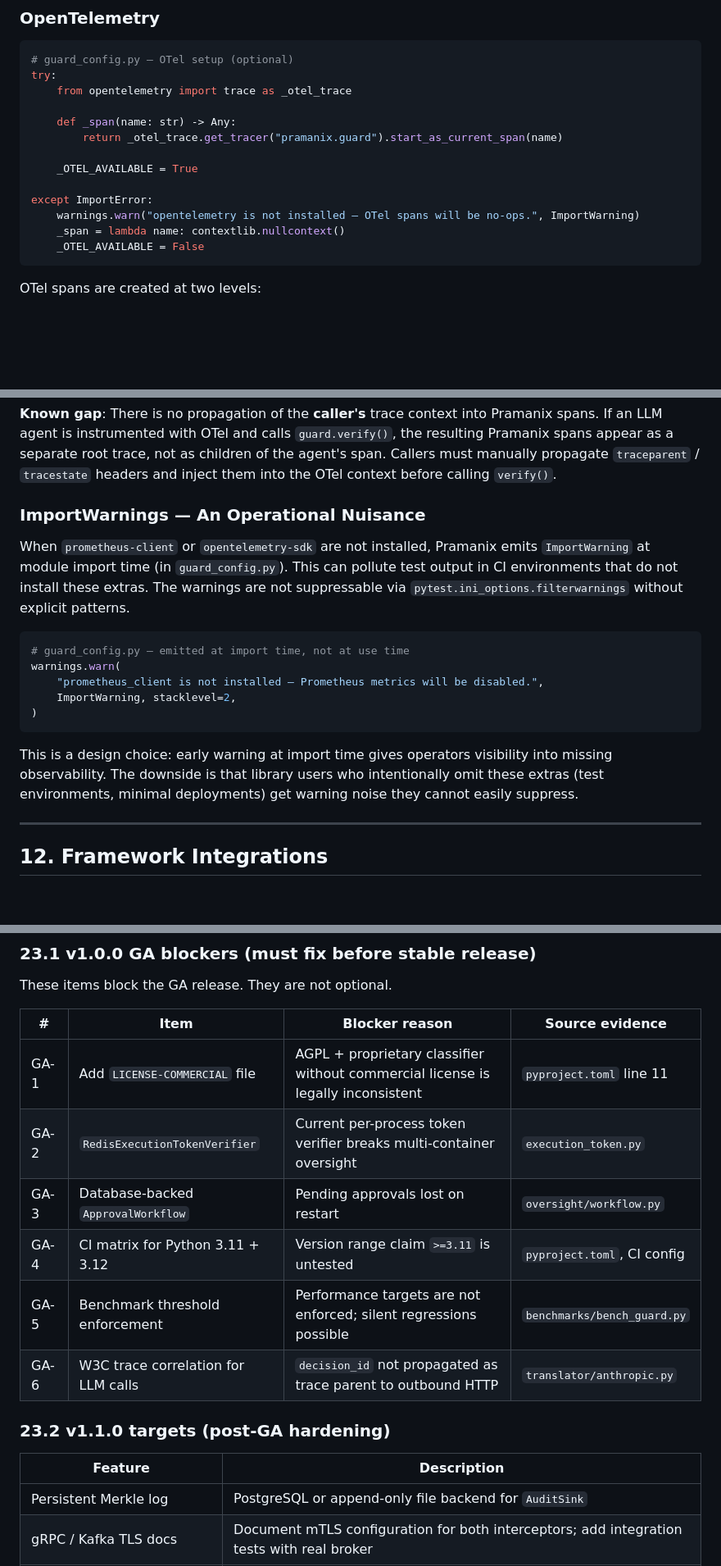
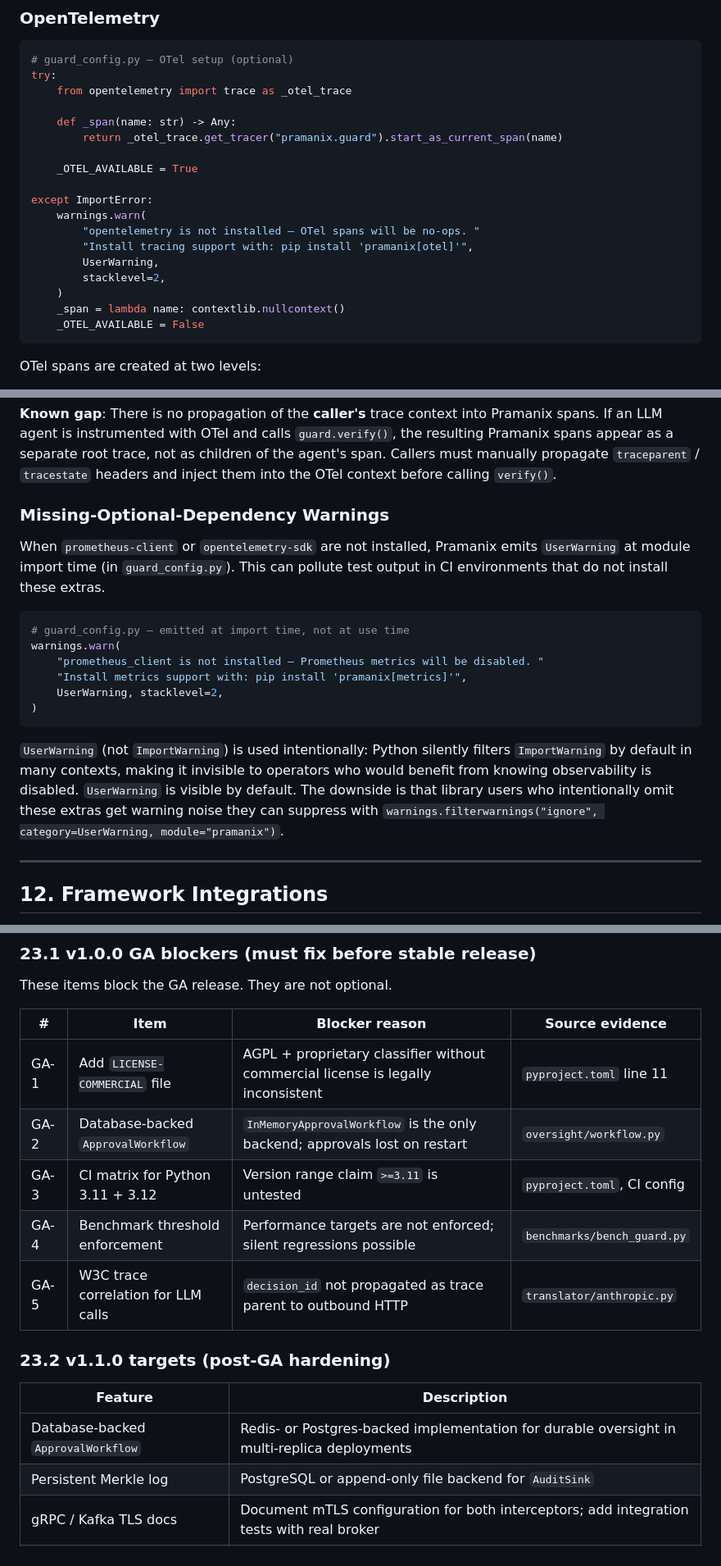
Before and after one commit to viraj1011JAIN/Pramanix, a Markdown page: README.md, 3 parts joined by grey strips. Shown at 82% size. Rendered like a GitHub page; blank space fills up the shorter version.

````diff
--- a/README.md
+++ b/README.md
@@ -2001,7 +2001,12 @@ try:
     _OTEL_AVAILABLE = True
 
 except ImportError:
-    warnings.warn("opentelemetry is not installed — OTel spans will be no-ops.", ImportWarning)
+    warnings.warn(
+        "opentelemetry is not installed — OTel spans will be no-ops. "
+        "Install tracing support with: pip install 'pramanix[otel]'",
+        UserWarning,
+        stacklevel=2,
+    )
     _span = lambda name: contextlib.nullcontext()
     _OTEL_AVAILABLE = False
 ```
@@ -2014,19 +2019,20 @@ OTel spans are created at two levels:
 
 **Known gap**: There is no propagation of the **caller's** trace context into Pramanix spans. If an LLM agent is instrumented with OTel and calls `guard.verify()`, the resulting Pramanix spans appear as a separate root trace, not as children of the agent's span. Callers must manually propagate `traceparent` / `tracestate` headers and inject them into the OTel context before calling `verify()`.
 
-### ImportWarnings — An Operational Nuisance
-
-When `prometheus-client` or `opentelemetry-sdk` are not installed, Pramanix emits `ImportWarning` at module import time (in `guard_config.py`). This can pollute test output in CI environments that do not install these extras. The warnings are not suppressable via `pytest.ini_options.filterwarnings` without explicit patterns.
+### Missing-Optional-Dependency Warnings
+
+When `prometheus-client` or `opentelemetry-sdk` are not installed, Pramanix emits `UserWarning` at module import time (in `guard_config.py`). This can pollute test output in CI environments that do not install these extras.
 
 ```python
 # guard_config.py — emitted at import time, not at use time
 warnings.warn(
-    "prometheus_client is not installed — Prometheus metrics will be disabled.",
-    ImportWarning, stacklevel=2,
+    "prometheus_client is not installed — Prometheus metrics will be disabled. "
+    "Install metrics support with: pip install 'pramanix[metrics]'",
+    UserWarning, stacklevel=2,
 )
 ```
 
-This is a design choice: early warning at import time gives operators visibility into missing observability. The downside is that library users who intentionally omit these extras (test environments, minimal deployments) get warning noise they cannot easily suppress.
+`UserWarning` (not `ImportWarning`) is used intentionally: Python silently filters `ImportWarning` by default in many contexts, making it invisible to operators who would benefit from knowing observability is disabled. `UserWarning` is visible by default. The downside is that library users who intentionally omit these extras get warning noise they can suppress with `warnings.filterwarnings("ignore", category=UserWarning, module="pramanix")`.
 
 ---
 
@@ -3540,16 +3549,16 @@ These items block the GA release. They are not optional.
 | # | Item | Blocker reason | Source evidence |
 |---|---|---|---|
 | GA-1 | Add `LICENSE-COMMERCIAL` file | AGPL + proprietary classifier without commercial license is legally inconsistent | `pyproject.toml` line 11 |
-| GA-2 | `RedisExecutionTokenVerifier` | Current per-process token verifier breaks multi-container oversight | `execution_token.py` |
-| GA-3 | Database-backed `ApprovalWorkflow` | Pending approvals lost on restart | `oversight/workflow.py` |
-| GA-4 | CI matrix for Python 3.11 + 3.12 | Version range claim `>=3.11` is untested | `pyproject.toml`, CI config |
-| GA-5 | Benchmark threshold enforcement | Performance targets are not enforced; silent regressions possible | `benchmarks/bench_guard.py` |
-| GA-6 | W3C trace correlation for LLM calls | `decision_id` not propagated as trace parent to outbound HTTP | `translator/anthropic.py` |
+| GA-2 | Database-backed `ApprovalWorkflow` | `InMemoryApprovalWorkflow` is the only backend; approvals lost on restart | `oversight/workflow.py` |
+| GA-3 | CI matrix for Python 3.11 + 3.12 | Version range claim `>=3.11` is untested | `pyproject.toml`, CI config |
+| GA-4 | Benchmark threshold enforcement | Performance targets are not enforced; silent regressions possible | `benchmarks/bench_guard.py` |
+| GA-5 | W3C trace correlation for LLM calls | `decision_id` not propagated as trace parent to outbound HTTP | `translator/anthropic.py` |
 
 ### 23.2 v1.1.0 targets (post-GA hardening)
 
 | Feature | Description |
 |---|---|
+| Database-backed `ApprovalWorkflow` | Redis- or Postgres-backed implementation for durable oversight in multi-replica deployments |
 | Persistent Merkle log | PostgreSQL or append-only file backend for `AuditSink` |
 | gRPC / Kafka TLS docs | Document mTLS configuration for both interceptors; add integration tests with real broker |
 | `ToxicityScorer` replacement | Replace keyword list with a calibrated `CalibratedScorer` variant or delegate to an ML-backed API |
````
Also changed, not shown: other parts of README.md (+46 -43 lines).
